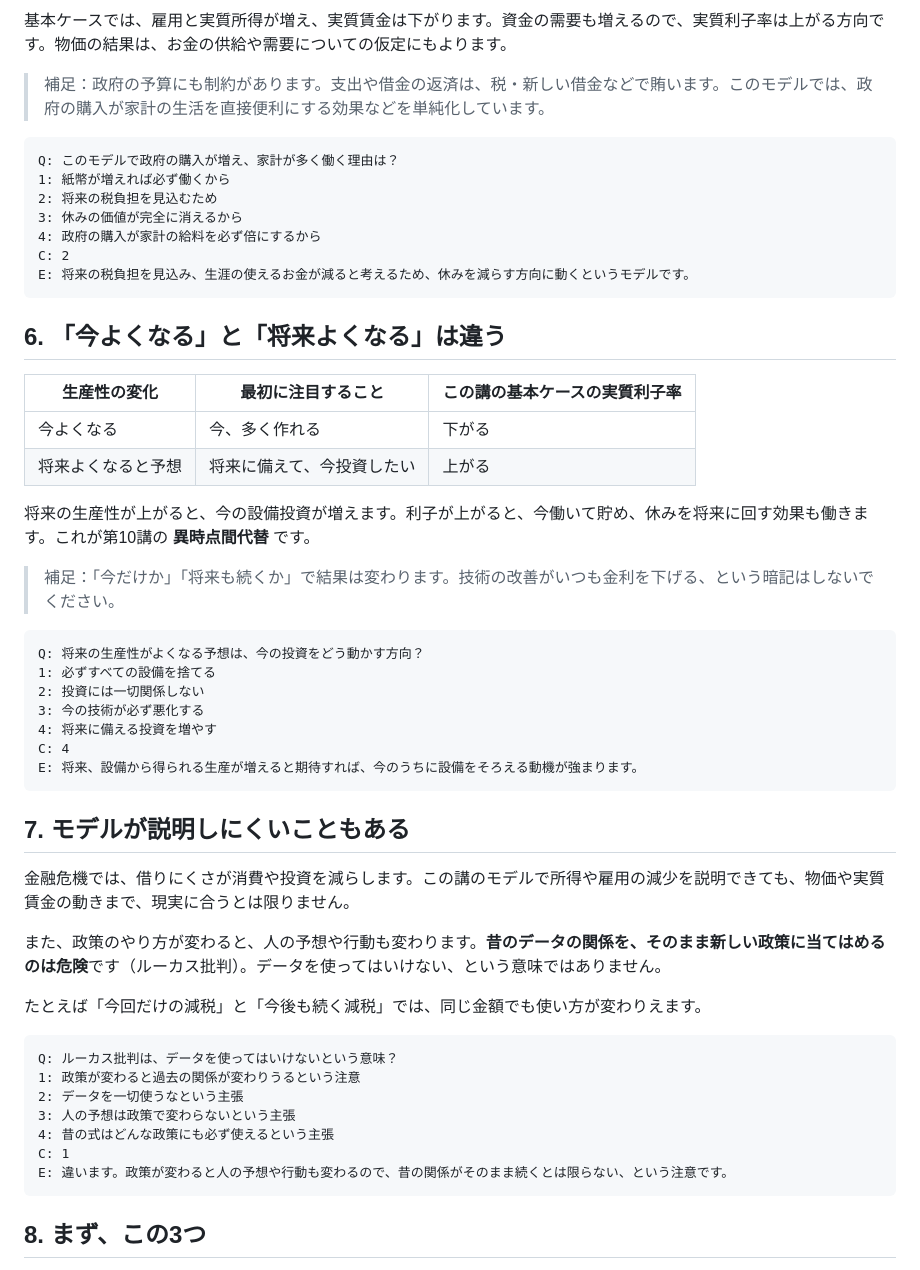
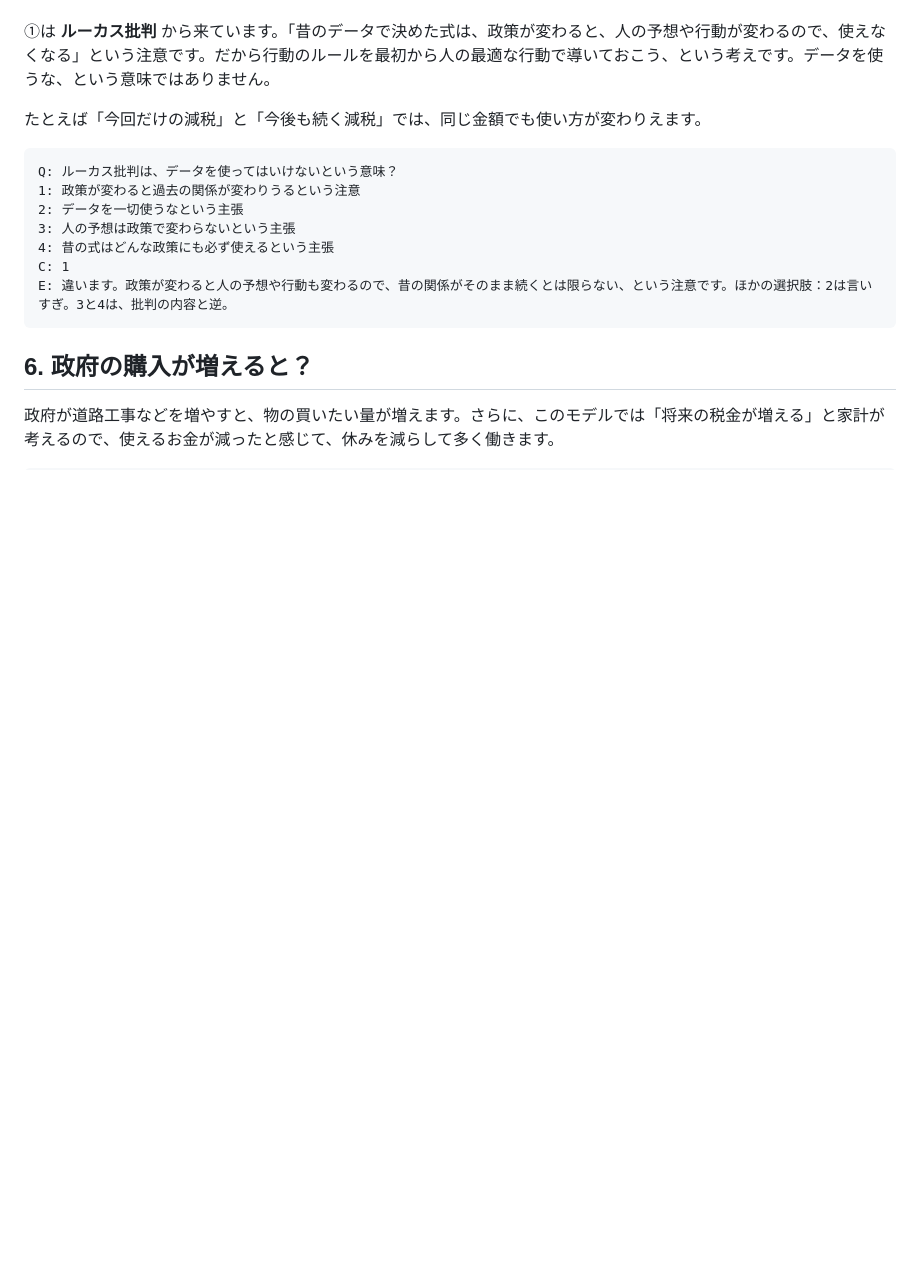
Before and after one commit to towananika/hibiki, a Markdown page: study/notes/macro12.md, the part around one of its changes. GitHub-like rendering; blank space fills up the shorter version.

````diff
--- a/study/notes/macro12.md
+++ b/study/notes/macro12.md
@@ -112,46 +119,5 @@ E: 貯蓄と、投資や政府の赤字に必要な資金です。その調整
 
-基本ケースでは、雇用と実質所得が増え、実質賃金は下がります。資金の需要も増えるので、実質利子率は上がる方向です。物価の結果は、お金の供給や需要についての仮定にもよります。
-
-> 補足：政府の予算にも制約があります。支出や借金の返済は、税・新しい借金などで賄います。このモデルでは、政府の購入が家計の生活を直接便利にする効果などを単純化しています。
-
-```quiz
-Q: このモデルで政府の購入が増え、家計が多く働く理由は？
-1: 紙幣が増えれば必ず働くから
-2: 将来の税負担を見込むため
-3: 休みの価値が完全に消えるから
-4: 政府の購入が家計の給料を必ず倍にするから
-C: 2
-E: 将来の税負担を見込み、生涯の使えるお金が減ると考えるため、休みを減らす方向に動くというモデルです。
-```
-
-
-## 6. 「今よくなる」と「将来よくなる」は違う
-
-| 生産性の変化 | 最初に注目すること | この講の基本ケースの実質利子率 |
-|---|---|---|
-| 今よくなる | 今、多く作れる | 下がる |
-| 将来よくなると予想 | 将来に備えて、今投資したい | 上がる |
-
-将来の生産性が上がると、今の設備投資が増えます。利子が上がると、今働いて貯め、休みを将来に回す効果も働きます。これが第10講の **異時点間代替** です。
-
-> 補足：「今だけか」「将来も続くか」で結果は変わります。技術の改善がいつも金利を下げる、という暗記はしないでください。
-
-```quiz
-Q: 将来の生産性がよくなる予想は、今の投資をどう動かす方向？
-1: 必ずすべての設備を捨てる
-2: 投資には一切関係しない
-3: 今の技術が必ず悪化する
-4: 将来に備える投資を増やす
-C: 4
-E: 将来、設備から得られる生産が増えると期待すれば、今のうちに設備をそろえる動機が強まります。
-```
-
-
-## 7. モデルが説明しにくいこともある
-
-金融危機では、借りにくさが消費や投資を減らします。この講のモデルで所得や雇用の減少を説明できても、物価や実質賃金の動きまで、現実に合うとは限りません。
-
-また、政策のやり方が変わると、人の予想や行動も変わります。**昔のデータの関係を、そのまま新しい政策に当てはめるのは危険**です（ルーカス批判）。データを使ってはいけない、という意味ではありません。
+①は **ルーカス批判** から来ています。「昔のデータで決めた式は、政策が変わると、人の予想や行動が変わるので、使えなくなる」という注意です。だから行動のルールを最初から人の最適な行動で導いておこう、という考えです。データを使うな、という意味ではありません。
 
 たとえば「今回だけの減税」と「今後も続く減税」では、同じ金額でも使い方が変わりえます。
 
@@ -162,9 +128,10 @@ Q: ルーカス批判は、データを使ってはいけないという意味
 3: 人の予想は政策で変わらないという主張
 4: 昔の式はどんな政策にも必ず使えるという主張
 C: 1
-E: 違います。政策が変わると人の予想や行動も変わるので、昔の関係がそのまま続くとは限らない、という注意です。
+E: 違います。政策が変わると人の予想や行動も変わるので、昔の関係がそのまま続くとは限らない、という注意です。ほかの選択肢：2は言いすぎ。3と4は、批判の内容と逆。
 ```
 
+## 6. 政府の購入が増えると？
 
-## 8. まず、この3つ
+政府が道路工事などを増やすと、物の買いたい量が増えます。さらに、このモデルでは「将来の税金が増える」と家計が考えるので、使えるお金が減ったと感じて、休みを減らして多く働きます。
 
````
Also changed, not shown: other parts of study/notes/macro12.md (+162 -51 lines).
